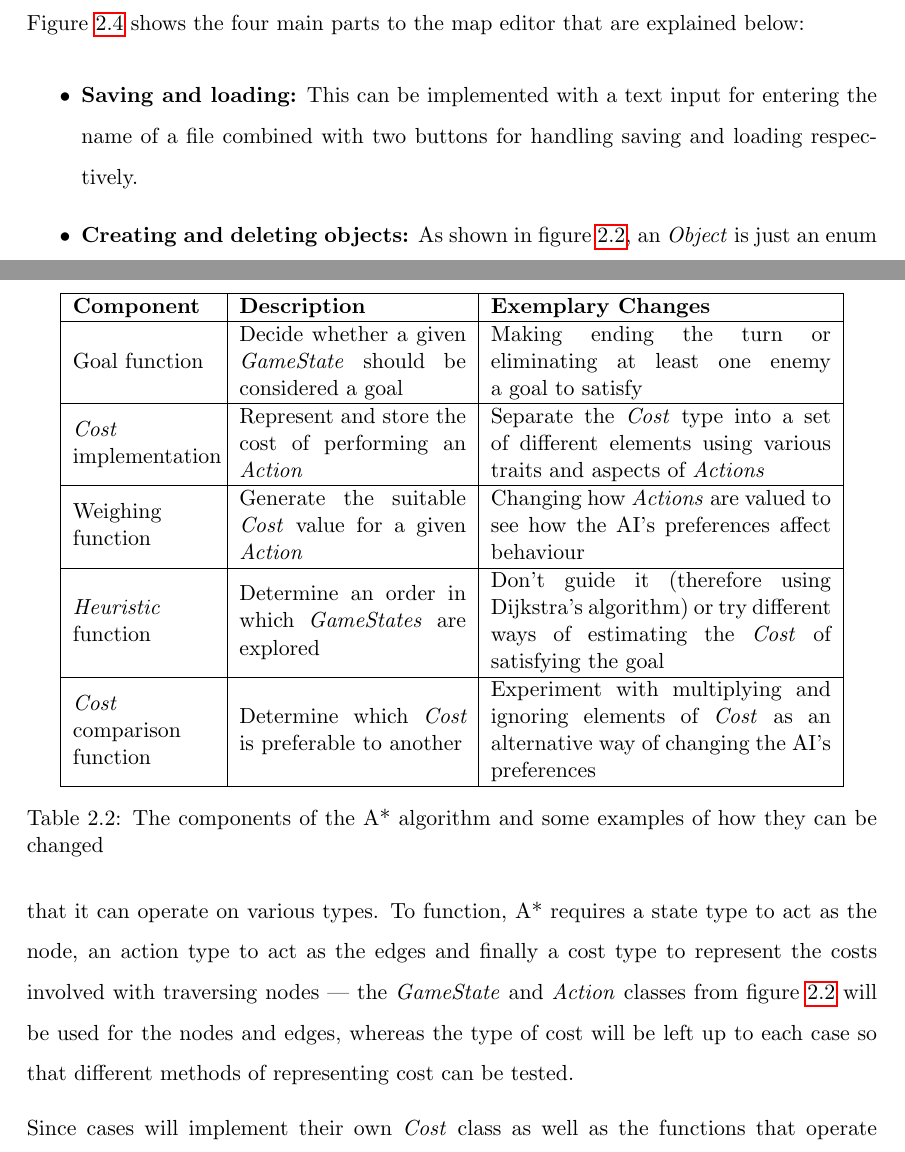
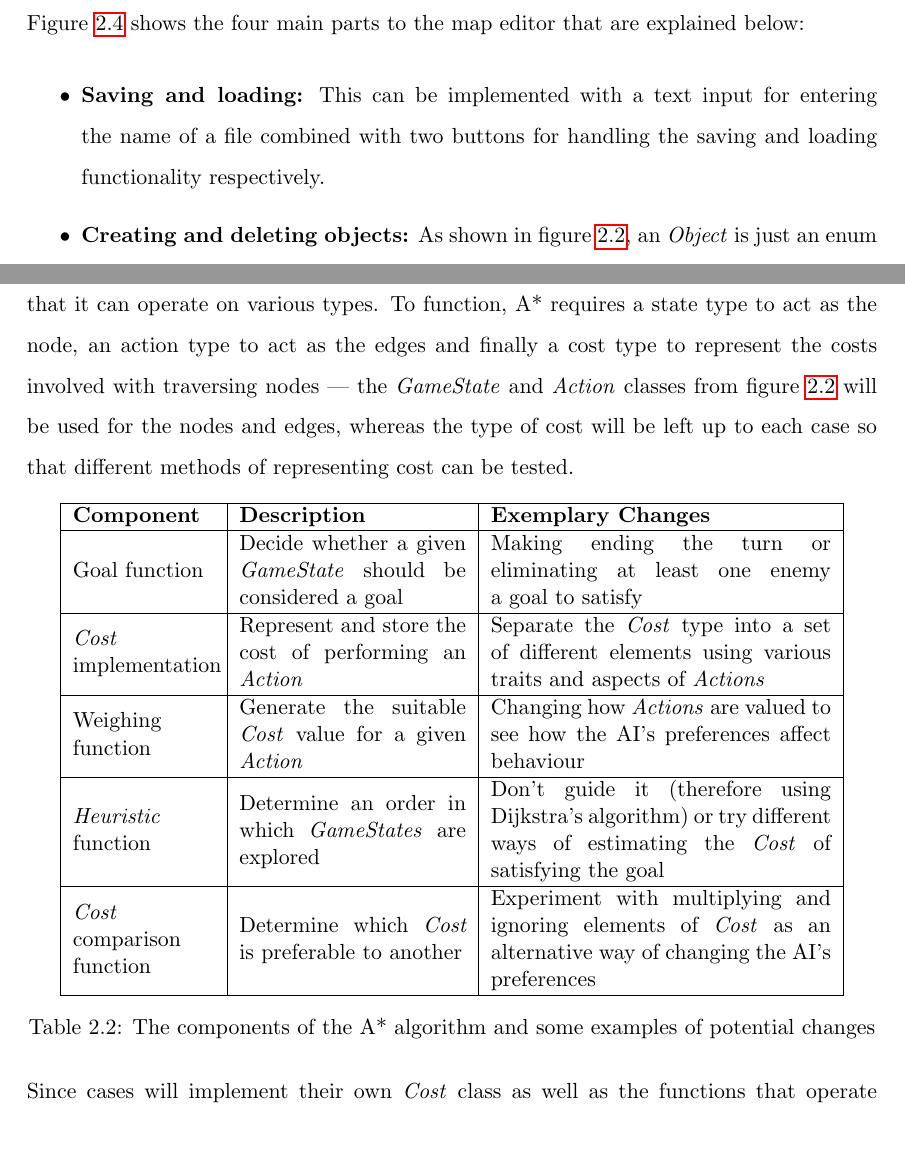
Before and after one commit to Ashe/Thesis, a LaTeX thesis (Docs/thesis.tex): two parts of pages 35 and 39 of 76, joined at a grey line, cut so that both start at the same text. Compiled offline with pdfLaTeX.

Commit message:
Now on section 2.2

```diff
--- a/Docs/thesis.tex
+++ b/Docs/thesis.tex
@@ -404,7 +404,7 @@ The requirements of a map editor and some way of browsing through the collection
 
 Figure \ref{fig:mapEditor} shows the four main parts to the map editor that are explained below:
 \begin{itemize}
-  \item \textbf{Saving and loading:} This can be implemented with a text input for entering the name of a file combined with two buttons for handling saving and loading respectively.
+  \item \textbf{Saving and loading:} This can be implemented with a text input for entering the name of a file combined with two buttons for handling the saving and loading functionality respectively.
   \item \textbf{Creating and deleting objects:} As shown in figure \ref{fig:strategyGameUML}, an \emph{Object} is just an enum that can represent nothing, a wall or a unit. When paired with a \emph{Team} (represented as an integer value), a controller will then be assigned to that unit. This means that this part of the editor needs a drop-down box to select an \emph{Object} and a number entry for specifying the \emph{Team}. When the map editor window is open, left clicking and right clicking on the map will create and destroy objects.
   \item \textbf{Recreating maps:} This can be achieved with a number entries for specifying the width and height and a button that recreates the map when clicked.
   \item \textbf{Changing AP and MP:} Since changing the MP and AP requires the creation of a new \emph{GameState}, the only way to change these values is to push a duplicate of the current state with the new resources. This can be also be done after a new map has been generated before saving to set the MP and AP allocated per turn.
@@ -424,5 +425,7 @@ Finally, a tool for viewing and adjusting details specific to every AI will be n
 \subsection{Designing the process of investigation}
 \label{subsec:designingInvestigation process}
+
+With the majority of the requirements in section \ref{subsec:requirements} designed, the only one unsatisfied is the actual implementation of the A* algorithm. A* will be programmed generically so that it can operate on various types. To function, A* requires a state type to act as the node, an action type to act as the edges and finally a cost type to represent the costs involved with traversing nodes --- the \emph{GameState} and \emph{Action} classes from figure \ref{fig:strategyGameUML} will be used for the nodes and edges, whereas the type of cost will be left up to each case so that different methods of representing cost can be tested.
 
 \begin{table}[!h]
   \centering
@@ -437,11 +440,9 @@ Finally, a tool for viewing and adjusting details specific to every AI will be n
     \emph{Cost} comparison function & Determine which \emph{Cost} is preferable to another & Experiment with multiplying and ignoring elements of \emph{Cost} as an alternative way of changing the AI's preferences \\
     \hline
   \end{tabular}
-  \caption{The components of the A* algorithm and some examples of how they can be changed}
+  \caption{The components of the A* algorithm and some examples of potential changes}
   \label{table:designingAStarVariations}
 \end{table}
-
-With the majority of the requirements in section \ref{subsec:requirements} designed, the only one unsatisfied is the actual implementation of the A* algorithm. A* will be programmed generically so that it can operate on various types. To function, A* requires a state type to act as the node, an action type to act as the edges and finally a cost type to represent the costs involved with traversing nodes --- the \emph{GameState} and \emph{Action} classes from figure \ref{fig:strategyGameUML} will be used for the nodes and edges, whereas the type of cost will be left up to each case so that different methods of representing cost can be tested.
 
 Since cases will implement their own \emph{Cost} class as well as the functions that operate on \emph{GameStates} and \emph{Actions}, each case will be implemented as a self-containing functor. These functors will exist in a collection in the \emph{Game} class and will be created and used when necessary. The functions in \emph{Game} shown in figure \ref{fig:strategyGameUML} will be common to all AIs, but functions such as the heuristic function are case-specific and will be member functions of each case's functor. Each case will use the A* algorithm differently with each variation being derived from interesting parts of the studies of previous iterations; if a flaw in one variation's approach is identified based on the behaviour observed, the next iteration might be adapted in an attempt to improve the current approach. The elements each variation could potentially change are listed in table \ref{table:designingAStarVariations}.
 
```
Also changed, not shown: Docs/thesis.pdf, Docs/thesis.tex (1 more changed lines).
